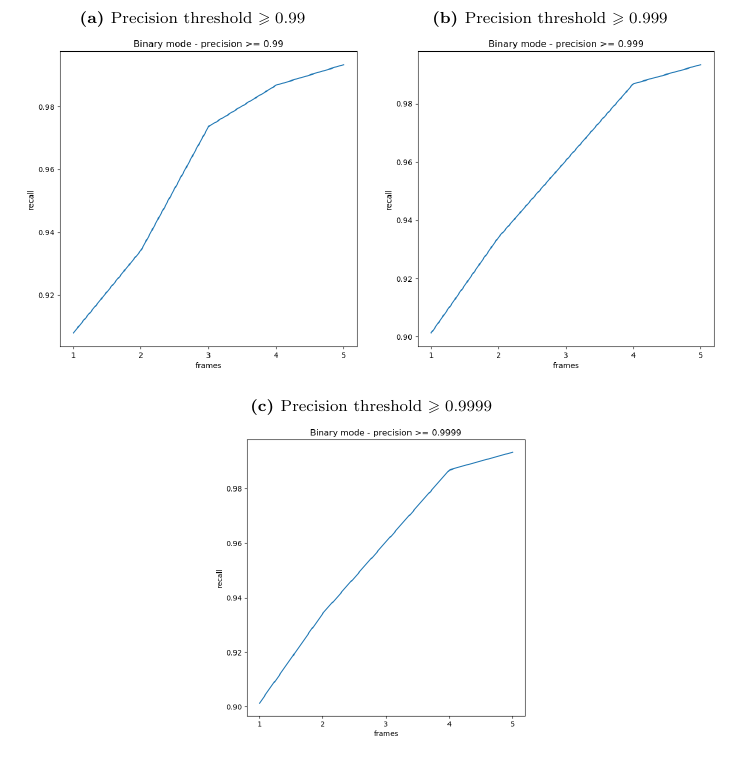
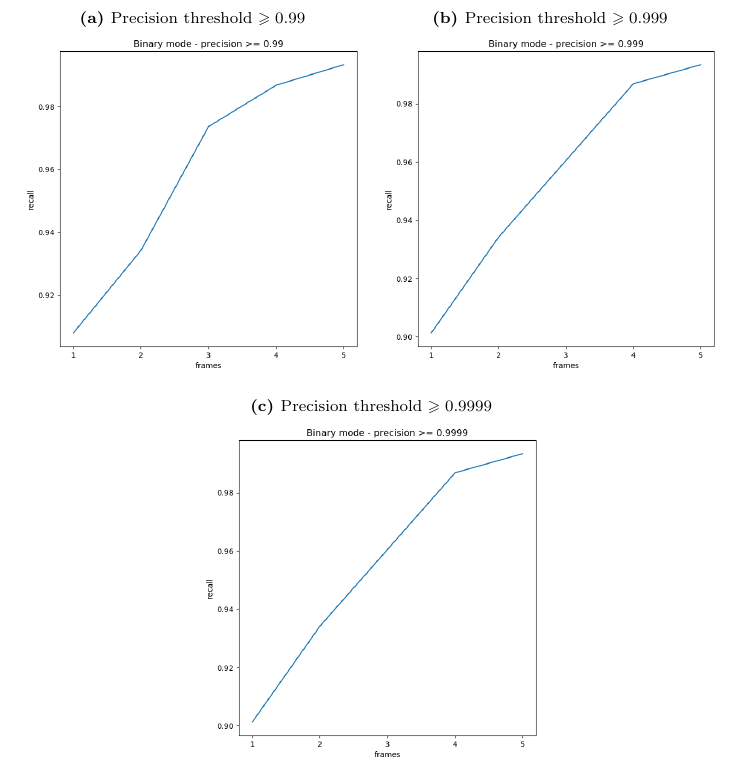
Before and after one commit to tomaszgarbus/rgbd-face-auth, a LaTeX thesis (whitepaper/temp-paper.tex, which reads whitepaper/content/face-auth.tex): part of page 37 of 46, cut so that both start at the same text. Compiled offline with pdfLaTeX.

Commit message:
Minor fix

```diff
--- a/whitepaper/content/face-auth.tex
+++ b/whitepaper/content/face-auth.tex
@@ -606,7 +606,7 @@
             \includegraphics[width=\textwidth]{binary_frames_recall_relation_0999}
         \end{subfigure}\\
         \vspace{5mm}
-        \begin{subfigure}[b]{0.45\textwidth}
+        \begin{subfigure}[b]{0.48\textwidth}
             \centering
             \caption{Precision threshold $\geqslant 0.9999$}
             \includegraphics[width=\textwidth]{binary_frames_recall_relation_09999}
```
